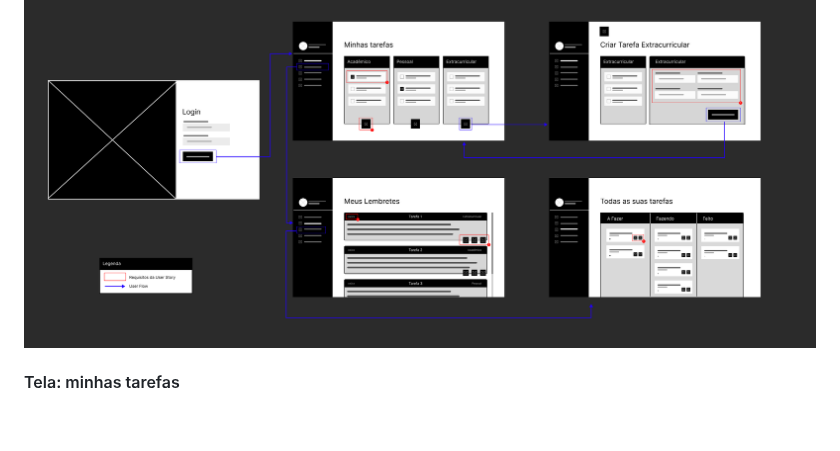
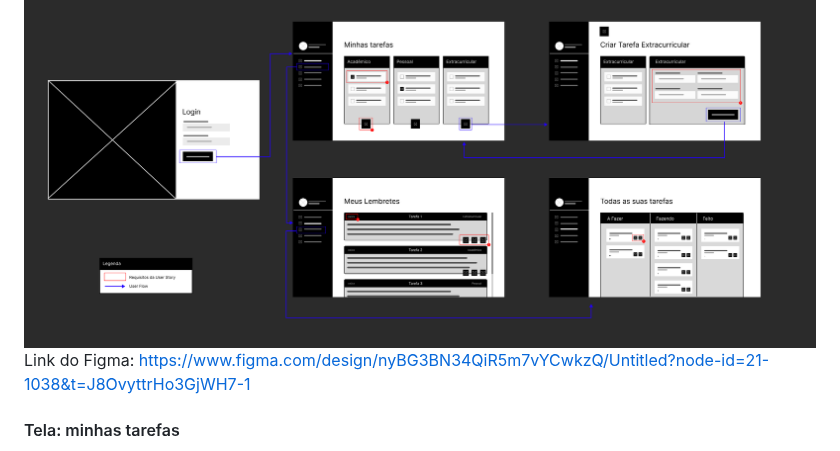
Before and after one commit to PedroJorgeSA/PI-WAD, a Markdown page: documentos/PI-WAD.md, the part around the change. Drawn GitHub-style; blank space fills up the shorter version.

```diff
--- a/documentos/PI-WAD.md
+++ b/documentos/PI-WAD.md
@@ -121,6 +121,7 @@ CREATE TABLE tasks (
 
 ## Wireframe Overview
 ![](/Assets/wireframeOverview.png)
+Link do Figma: https://www.figma.com/design/nyBG3BN34QiR5m7vYCwkzQ/Untitled?node-id=21-1038&t=J8OvyttrHo3GjWH7-1
 
 #### Tela: minhas tarefas
 A tela "Minhas Tarefas" foi desenvolvida com base na User Story US01. Seu objetivo é permitir que o usuário visualize rapidamente suas atividades organizadas por categoria. O wireframe apresenta três seções distintas: Acadêmico, Pessoal e Extracurricular.
```
